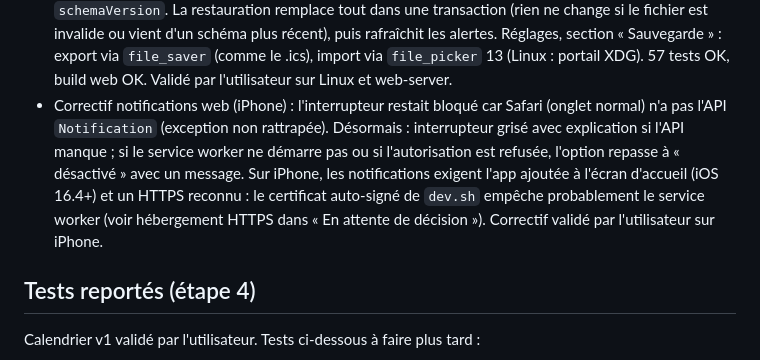
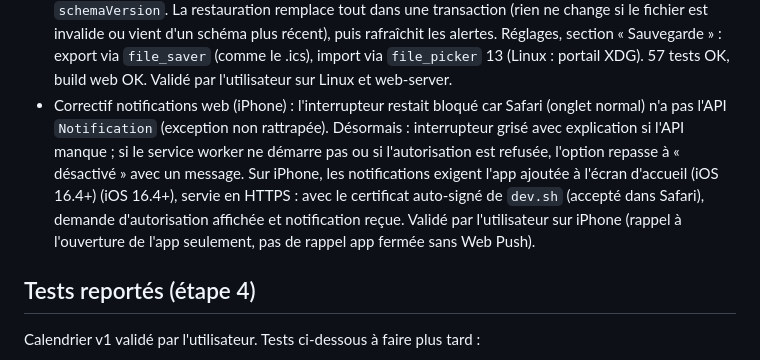
Before and after one commit to binckje/GardenParty, a Markdown page: docs/ETAT.md, the part around the change. Rendered like a GitHub page.

Commit message:
Note that web notifications work on iPhone home screen app
Co-Authored-By: Claude Opus 5.5 <noreply@anthropic.com>
Claude-Session: https://claude.ai/code/session_01HwNykaXpPovqQzaYim1oAk

```diff
--- a/docs/ETAT.md
+++ b/docs/ETAT.md
@@ -31,7 +31,7 @@ Branche de travail : `claude/new-session-7hha19`.
   - Recherche de bases alternatives (réseau bloqué ici, recherche web seulement) : Trefle actif à nouveau (dépôt mis à jour en oct. 2026, jeton gratuit) ; Tela Botanica eFlore/baseflor (sans clé, indicateurs écologiques de la flore de France, API parfois en panne) ; API plantes d'intérieur (Zyla, Apify) payantes ; Plants For A Future sans API. Tests curl de l'utilisateur : Trefle abandonné (données `growth` toutes à null, même pour la lavande). Tela : `https://api.tela-botanica.org/service:eflore:0.1/bdtfx/noms?masque=<nom>&retour.format=min` marche (lavande = nn 38072) ; données baseflor : identifiant au format `bdtfx.nn:<nn>` (deux-points), ex. `https://api.tela-botanica.org/service:eflore:0.1/baseflor/informations/bdtfx.nn:73259` ; liste : `baseflor/informations?navigation.depart=0&navigation.limite=1` (8006 taxons). Intégré : `tela_client.dart` (nom → nn via `bdtfx/noms`, puis `?categorie=ecologie`) ; sans fiche Perenual gratuite, `simplifiedSpecies` essaie Tela (fiche `tela-<nn>`, lumière d'Ellenberg, température, humidité du sol, pH/nutriments, bandeau « Fiche écologique ») puis GBIF par défaut. 52 tests OK (réseau simulé). Non vérifié : CORS de Tela sur le web.
 - Emplacements conseillés sur les fiches plante et espèce (voir étape 5). 55 tests OK. Validé par l'utilisateur sur Linux.
 - Sauvegarde/export (avancé depuis l'étape 7) : `lib/data/backup.dart` (`BackupService`, `backupServiceProvider`) exporte en JSON les lignes brutes des tables utilisateur (pièces, ouvertures, mesures, fiches espèces avec photos, plantes, soins ; pas le cache API), avec `app`, `format: 1`, `schemaVersion`. La restauration remplace tout dans une transaction (rien ne change si le fichier est invalide ou vient d'un schéma plus récent), puis rafraîchit les alertes. Réglages, section « Sauvegarde » : export via `file_saver` (comme le .ics), import via `file_picker` 13 (Linux : portail XDG). 57 tests OK, build web OK. Validé par l'utilisateur sur Linux et web-server.
-- Correctif notifications web (iPhone) : l'interrupteur restait bloqué car Safari (onglet normal) n'a pas l'API `Notification` (exception non rattrapée). Désormais : interrupteur grisé avec explication si l'API manque ; si le service worker ne démarre pas ou si l'autorisation est refusée, l'option repasse à « désactivé » avec un message. Sur iPhone, les notifications exigent l'app ajoutée à l'écran d'accueil (iOS 16.4+) et un HTTPS reconnu : le certificat auto-signé de `dev.sh` empêche probablement le service worker (voir hébergement HTTPS dans « En attente de décision »). Correctif validé par l'utilisateur sur iPhone.
+- Correctif notifications web (iPhone) : l'interrupteur restait bloqué car Safari (onglet normal) n'a pas l'API `Notification` (exception non rattrapée). Désormais : interrupteur grisé avec explication si l'API manque ; si le service worker ne démarre pas ou si l'autorisation est refusée, l'option repasse à « désactivé » avec un message. Sur iPhone, les notifications exigent l'app ajoutée à l'écran d'accueil (iOS 16.4+) (iOS 16.4+), servie en HTTPS : avec le certificat auto-signé de `dev.sh` (accepté dans Safari), demande d'autorisation affichée et notification reçue. Validé par l'utilisateur sur iPhone (rappel à l'ouverture de l'app seulement, pas de rappel app fermée sans Web Push).
 
 ## Tests reportés (étape 4)
 Calendrier v1 validé par l'utilisateur. Tests ci-dessous à faire plus tard :
```
